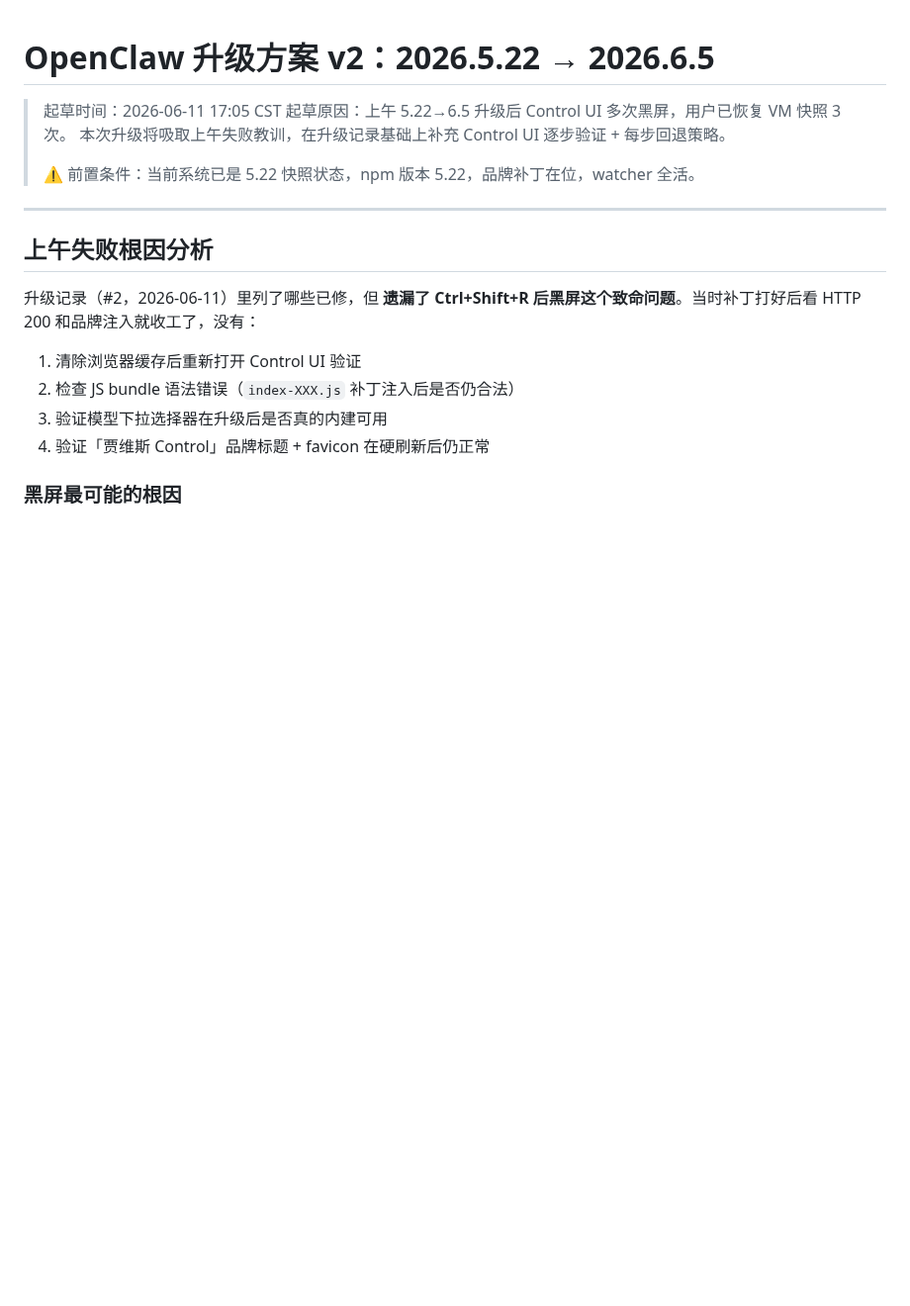
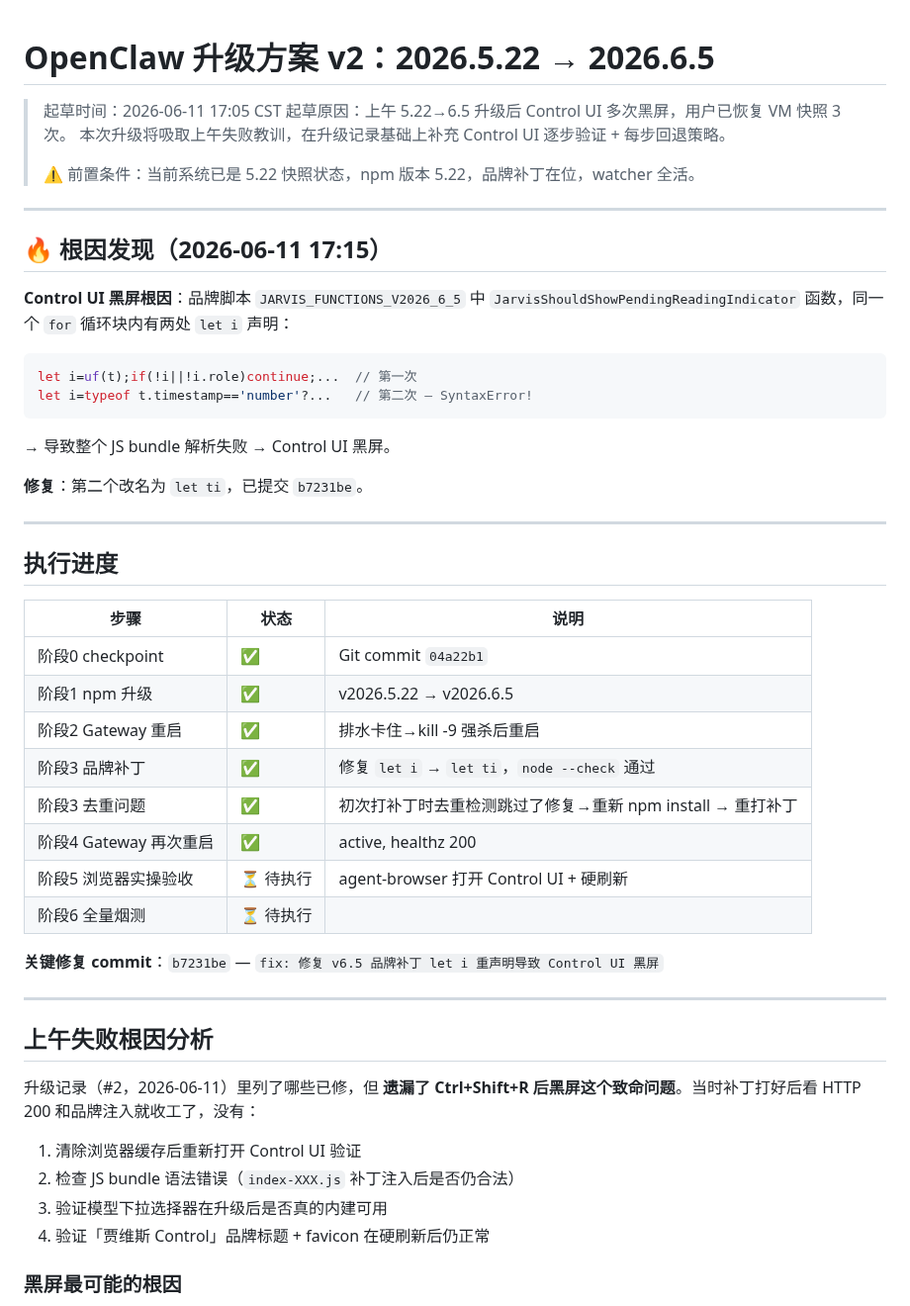
Before and after one commit to missyouangeled/Mark1, a Markdown page: docs/plans/2026-06-11-openclaw-upgrade-plan-v2.md, the part around the change. Shown at 99% size. Drawn GitHub-style; blank space fills up the shorter version.

Commit message:
docs: 升级方案 v2 进度更新 - 记录根因发现和当前执行状态

````diff
--- a/docs/plans/2026-06-11-openclaw-upgrade-plan-v2.md
+++ b/docs/plans/2026-06-11-openclaw-upgrade-plan-v2.md
@@ -5,6 +5,38 @@
 > 本次升级将吸取上午失败教训，在升级记录基础上补充 Control UI 逐步验证 + 每步回退策略。
 >
 > ⚠️ 前置条件：当前系统已是 5.22 快照状态，npm 版本 5.22，品牌补丁在位，watcher 全活。
+
+---
+
+## 🔥 根因发现（2026-06-11 17:15）
+
+**Control UI 黑屏根因**：品牌脚本 `JARVIS_FUNCTIONS_V2026_6_5` 中 `JarvisShouldShowPendingReadingIndicator` 函数，同一个 `for` 循环块内有两处 `let i` 声明：
+
+```javascript
+let i=uf(t);if(!i||!i.role)continue;...  // 第一次
+let i=typeof t.timestamp=='number'?...   // 第二次 — SyntaxError!
+```
+
+→ 导致整个 JS bundle 解析失败 → Control UI 黑屏。
+
+**修复**：第二个改名为 `let ti`，已提交 `b7231be`。
+
+---
+
+## 执行进度
+
+| 步骤 | 状态 | 说明 |
+|------|------|------|
+| 阶段0 checkpoint | ✅ | Git commit `04a22b1` |
+| 阶段1 npm 升级 | ✅ | v2026.5.22 → v2026.6.5 |
+| 阶段2 Gateway 重启 | ✅ | 排水卡住→kill -9 强杀后重启 |
+| 阶段3 品牌补丁 | ✅ | 修复 `let i` → `let ti`，`node --check` 通过 |
+| 阶段3 去重问题 | ✅ | 初次打补丁时去重检测跳过了修复→重新 npm install → 重打补丁 |
+| 阶段4 Gateway 再次重启 | ✅ | active, healthz 200 |
+| 阶段5 浏览器实操验收 | ⏳ 待执行 | agent-browser 打开 Control UI + 硬刷新 |
+| 阶段6 全量烟测 | ⏳ 待执行 | |
+
+**关键修复 commit**：`b7231be` — `fix: 修复 v6.5 品牌补丁 let i 重声明导致 Control UI 黑屏`
 
 ---
 
````
